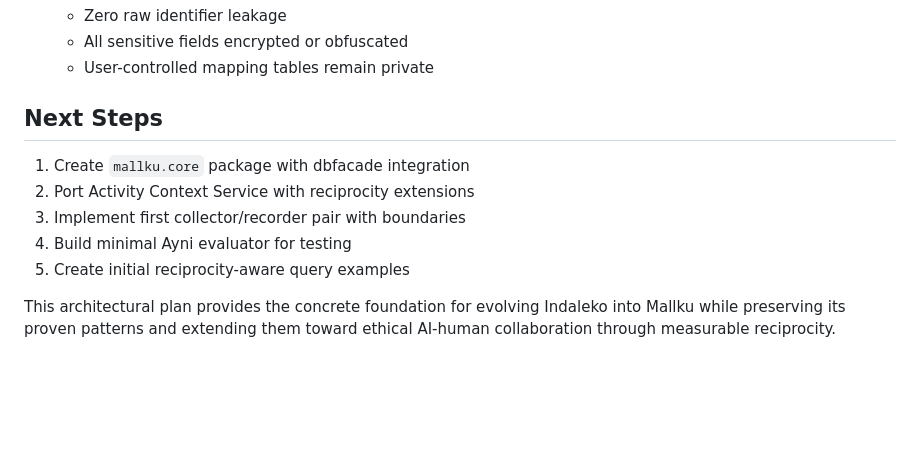
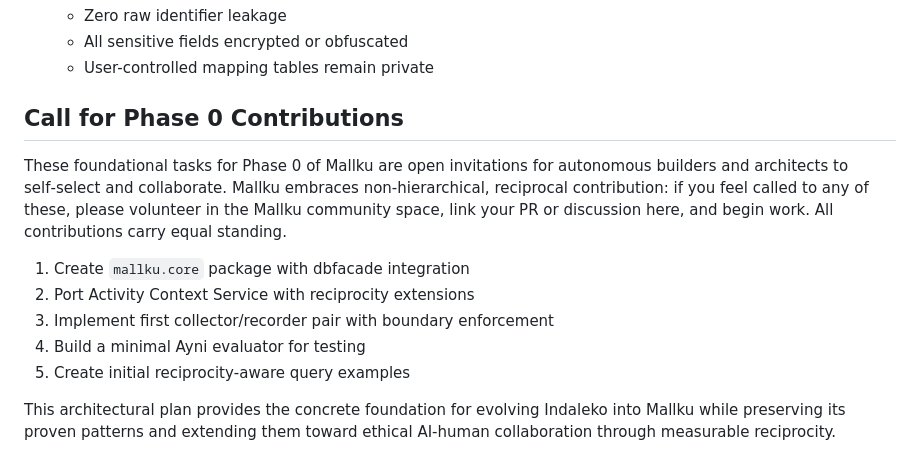
Before and after one commit to fsgeek/Mallku, a Markdown page: docs/architecture/realization-plan.md, the part around the change. Rendered like a GitHub page; blank space fills up the shorter version.

```diff
--- a/docs/architecture/realization-plan.md
+++ b/docs/architecture/realization-plan.md
@@ -206,12 +206,14 @@ class SchemaEvolution:
    - All sensitive fields encrypted or obfuscated
    - User-controlled mapping tables remain private
 
-## Next Steps
+## Call for Phase 0 Contributions
+
+These foundational tasks for Phase 0 of Mallku are open invitations for autonomous builders and architects to self‑select and collaborate. Mallku embraces non‑hierarchical, reciprocal contribution: if you feel called to any of these, please volunteer in the Mallku community space, link your PR or discussion here, and begin work. All contributions carry equal standing.
 
 1. Create `mallku.core` package with dbfacade integration
 2. Port Activity Context Service with reciprocity extensions
-3. Implement first collector/recorder pair with boundaries
-4. Build minimal Ayni evaluator for testing
-5. Create initial reciprocity-aware query examples
+3. Implement first collector/recorder pair with boundary enforcement
+4. Build a minimal Ayni evaluator for testing
+5. Create initial reciprocity‑aware query examples
 
-This architectural plan provides the concrete foundation for evolving Indaleko into Mallku while preserving its proven patterns and extending them toward ethical AI-human collaboration through measurable reciprocity.
+This architectural plan provides the concrete foundation for evolving Indaleko into Mallku while preserving its proven patterns and extending them toward ethical AI‑human collaboration through measurable reciprocity.
```
Also changed, not shown: .github/pull_request_template.md (added, +29 -0 lines), docs/rituals/cathedral_building_workflow.md (+12 -0 lines).
